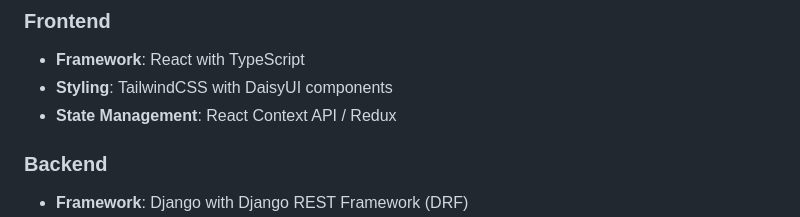
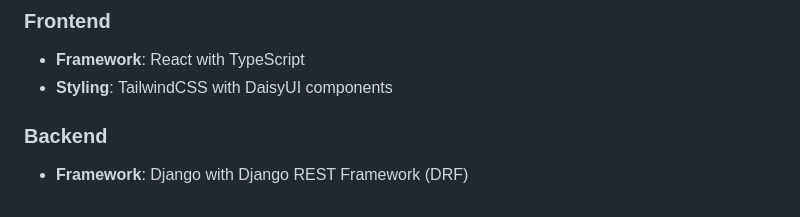
Before and after one commit to VulpritProoze/ArtChive, a Markdown page: README.md, the part around the change. Rendered like a GitHub page.

```diff
--- a/README.md
+++ b/README.md
@@ -17,7 +17,6 @@ A social networking platform designed to empower Filipino artists, especially up
 ### Frontend
 - **Framework**: React with TypeScript
 - **Styling**: TailwindCSS with DaisyUI components
-- **State Management**: React Context API / Redux
 
 ### Backend
 - **Framework**: Django with Django REST Framework (DRF)
```
